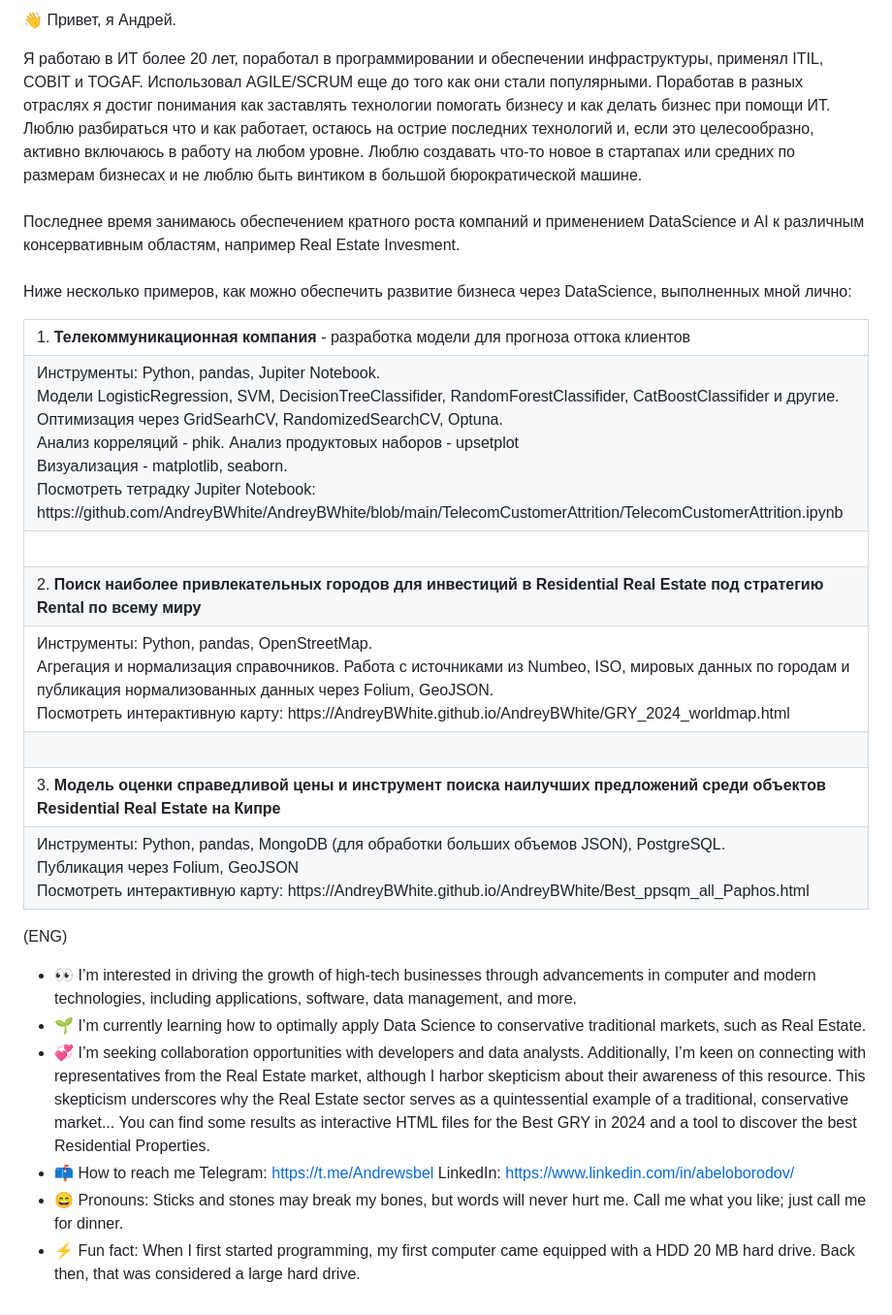
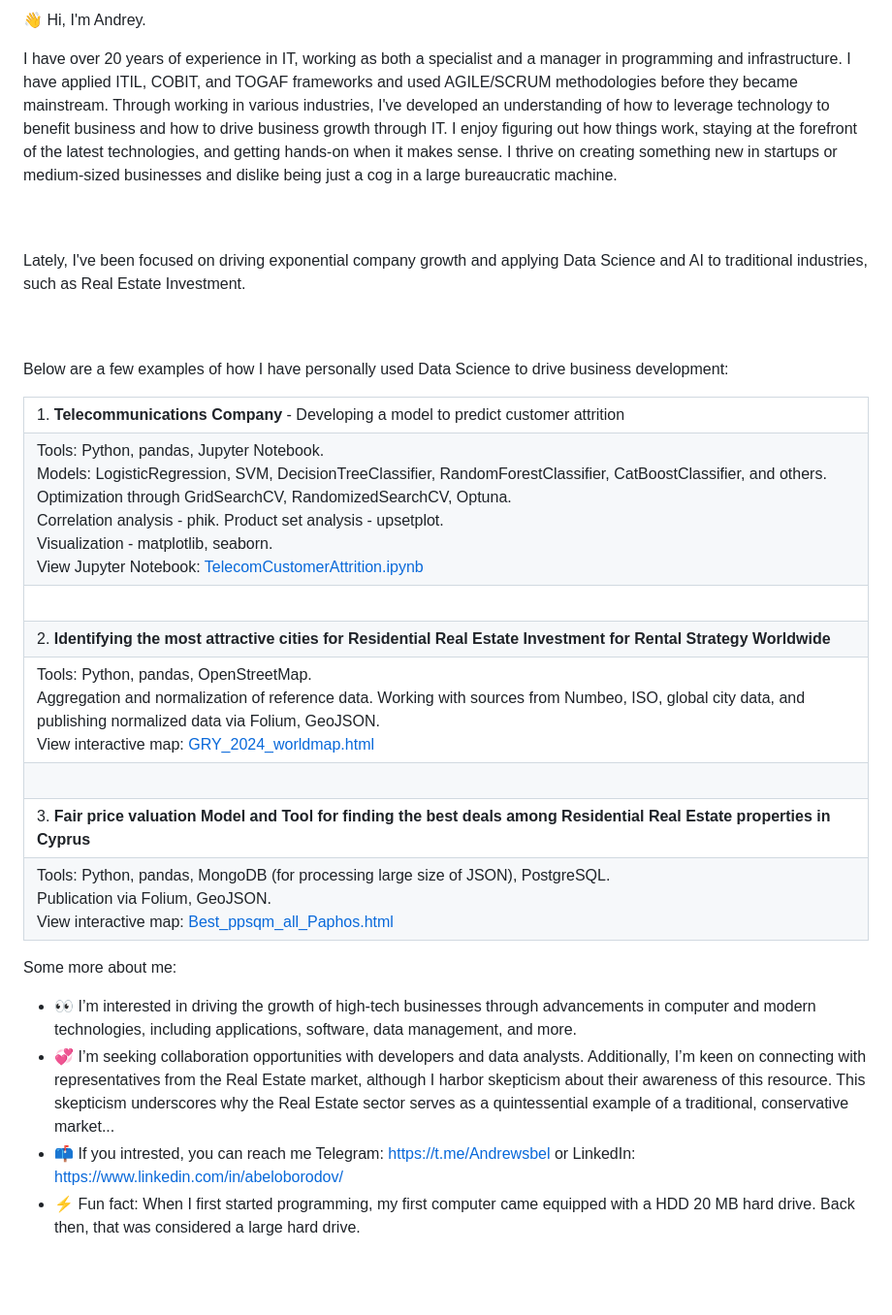
Before and after one commit to AndreyBWhite/AndreyBWhite, a Markdown page: README.md, the part around the change. Shown at 97% size. Rendered like a GitHub page; blank space fills up the shorter version.

```diff
--- a/README.md
+++ b/README.md
@@ -1,27 +1,27 @@
-👋 Привет,  я Андрей.
+👋 Hi, I'm Andrey.
 
-Я работаю в ИТ более 20 лет, поработал в программировании и обеспечении инфраструктуры, применял ITIL, COBIT и TOGAF. Использовал AGILE/SCRUM еще до того как они стали популярными. Поработав в разных отраслях я достиг понимания как заставлять технологии помогать бизнесу и как делать бизнес при помощи ИТ. Люблю разбираться что и как работает, остаюсь на острие последних технологий и, если это целесообразно, активно включаюсь в работу на любом уровне. Люблю создавать что-то новое в стартапах или средних по размерам бизнесах и не люблю быть винтиком в большой бюрократической машине.
-<br><br>Последнее время занимаюсь обеспечением кратного роста компаний и применением DataScience и AI к различным консервативным областям, например Real Estate Invesment.
-<br><br>Ниже несколько примеров, как можно обеспечить развитие бизнеса через DataScience, выполненных мной лично:
+I have over 20 years of experience in IT, working as both a specialist and a manager in programming and infrastructure. I have applied ITIL, COBIT, and TOGAF frameworks and used AGILE/SCRUM methodologies before they became mainstream. Through working in various industries, I've developed an understanding of how to leverage technology to benefit business and how to drive business growth through IT. I enjoy figuring out how things work, staying at the forefront of the latest technologies, and getting hands-on when it makes sense. I thrive on creating something new in startups or medium-sized businesses and dislike being just a cog in a large bureaucratic machine.
+
+<br><br>Lately, I've been focused on driving exponential company growth and applying Data Science and AI to traditional industries, such as Real Estate Investment.
+
+<br><br>Below are a few examples of how I have personally used Data Science to drive business development:
 
 
 <table>
-<tr><td>1. <b>Телекоммуникационная компания</b> - разработка модели для прогноза оттока клиентов</td></tr>
-<tr><td>Инструменты: Python, pandas, Jupiter Notebook.<br>Модели LogisticRegression, SVM, DecisionTreeClassifider, RandomForestClassifider, CatBoostClassifider и другие.<br>Оптимизация через GridSearhCV, RandomizedSearchCV, Optuna.<br>Анализ корреляций - phik. Анализ продуктовых наборов - upsetplot<br>Визуализация - matplotlib, seaborn.<br>Посмотреть тетрадку Jupiter Notebook: https://github.com/AndreyBWhite/AndreyBWhite/blob/main/TelecomCustomerAttrition/TelecomCustomerAttrition.ipynb</td></tr>
+<tr><td>1. <b>Telecommunications Company</b> - Developing a model to predict customer attrition</td></tr>
+<tr><td>Tools: Python, pandas, Jupyter Notebook.<br>Models: LogisticRegression, SVM, DecisionTreeClassifier, RandomForestClassifier, CatBoostClassifier, and others.<br>Optimization through GridSearchCV, RandomizedSearchCV, Optuna.<br>Correlation analysis - phik. Product set analysis - upsetplot.<br>Visualization - matplotlib, seaborn.<br>View Jupyter Notebook: <a href="https://github.com/AndreyBWhite/AndreyBWhite/blob/main/TelecomCustomerAttrition/TelecomCustomerAttrition.ipynb">TelecomCustomerAttrition.ipynb</a></td></tr>
 <tr><td>&nbsp;</td></tr>
-<tr><td>2. <b>Поиск наиболее привлекательных городов для инвестиций в Residential Real Estate под стратегию Rental по всему миру</b></td></tr>
-<tr><td>Инструменты: Python, pandas, OpenStreetMap.<br>Агрегация и нормализация справочников. Работа с источниками из Numbeo, ISO, мировых данных по городам и публикация нормализованных данных через Folium, GeoJSON.<br>Посмотреть интерактивную карту: https://AndreyBWhite.github.io/AndreyBWhite/GRY_2024_worldmap.html </td></tr>
+<tr><td>2. <b>Identifying the most attractive cities for Residential Real Estate Investment for Rental Strategy Worldwide</b></td></tr>
+<tr><td>Tools: Python, pandas, OpenStreetMap.<br>Aggregation and normalization of reference data. Working with sources from Numbeo, ISO, global city data, and publishing normalized data via Folium, GeoJSON.<br>View interactive map: <a href="https://AndreyBWhite.github.io/AndreyBWhite/GRY_2024_worldmap.html">GRY_2024_worldmap.html</a></td></tr>
 <tr><td>&nbsp;</td></tr>
-<tr><td>3. <b>Модель оценки справедливой цены и инструмент поиска наилучших предложений среди объектов Residential Real Estate на Кипре</b></td></tr>
-<tr><td>Инструменты: Python, pandas, MongoDB (для обработки больших объемов JSON), PostgreSQL.<br>Публикация через Folium, GeoJSON <br>Посмотреть интерактивную карту: https://AndreyBWhite.github.io/AndreyBWhite/Best_ppsqm_all_Paphos.html</td></tr>
+<tr><td>3. <b>Fair price valuation Model and Tool for finding the best deals among Residential Real Estate properties in Cyprus</b></td></tr>
+<tr><td>Tools: Python, pandas, MongoDB (for processing large size of JSON), PostgreSQL.<br>Publication via Folium, GeoJSON.<br>View interactive map: <a href="https://AndreyBWhite.github.io/AndreyBWhite/Best_ppsqm_all_Paphos.html">Best_ppsqm_all_Paphos.html</a></td></tr>
 </table>
 
 
-(ENG)
+Some more about me:
 
 - 👀 I’m interested in driving the growth of high-tech businesses through advancements in computer and modern technologies, including applications, software, data management, and more.
-- 🌱 I’m currently learning how to optimally apply Data Science to conservative traditional markets, such as Real Estate.
-- 💞️ I’m seeking collaboration opportunities with developers and data analysts. Additionally, I’m keen on connecting with representatives from the Real Estate market, although I harbor skepticism about their awareness of this resource. This skepticism underscores why the Real Estate sector serves as a quintessential example of a traditional, conservative market... You can find some results as interactive HTML files for the Best GRY in 2024 and a tool to discover the best Residential Properties.
-- 📫 How to reach me Telegram: https://t.me/Andrewsbel LinkedIn: https://www.linkedin.com/in/abeloborodov/
-- 😄 Pronouns: Sticks and stones may break my bones, but words will never hurt me. Call me what you like; just call me for dinner.
+- 💞️ I’m seeking collaboration opportunities with developers and data analysts. Additionally, I’m keen on connecting with representatives from the Real Estate market, although I harbor skepticism about their awareness of this resource. This skepticism underscores why the Real Estate sector serves as a quintessential example of a traditional, conservative market...
+- 📫 If you intrested, you can reach me Telegram: https://t.me/Andrewsbel or LinkedIn: https://www.linkedin.com/in/abeloborodov/
 - ⚡ Fun fact: When I first started programming, my first computer came equipped with a HDD 20 MB hard drive. Back then, that was considered a large hard drive.
```
